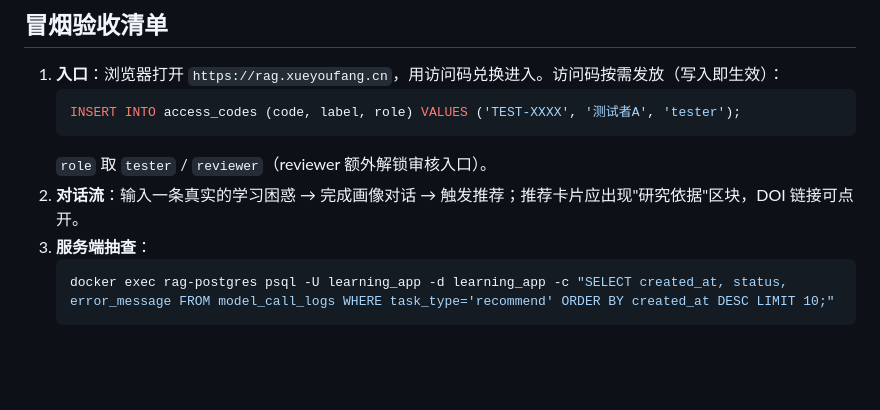
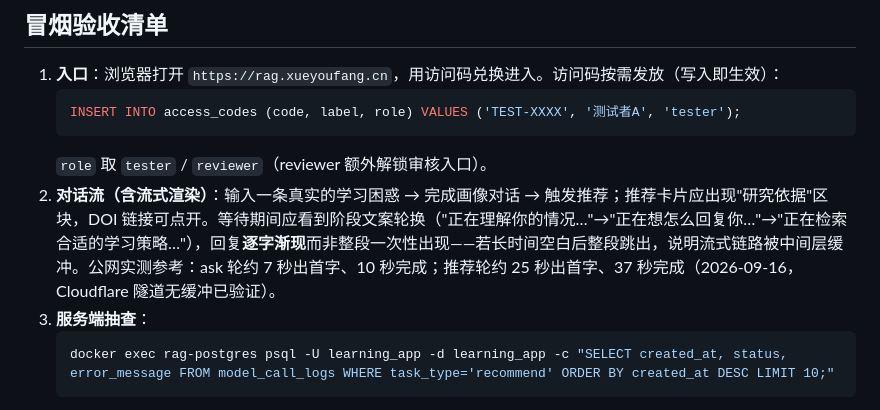
Before and after one commit to wokao662/rag-, a Markdown page: docs/deployment.md, the part around the change. GitHub-like rendering; blank space fills up the shorter version.

````diff
--- a/docs/deployment.md
+++ b/docs/deployment.md
@@ -39,7 +39,7 @@
    INSERT INTO access_codes (code, label, role) VALUES ('TEST-XXXX', '测试者A', 'tester');
    ```
    `role` 取 `tester` / `reviewer`（reviewer 额外解锁审核入口）。
-2. **对话流**：输入一条真实的学习困惑 → 完成画像对话 → 触发推荐；推荐卡片应出现"研究依据"区块，DOI 链接可点开。
+2. **对话流（含流式渲染）**：输入一条真实的学习困惑 → 完成画像对话 → 触发推荐；推荐卡片应出现"研究依据"区块，DOI 链接可点开。等待期间应看到阶段文案轮换（"正在理解你的情况…"→"正在想怎么回复你…"→"正在检索合适的学习策略…"），回复**逐字渐现**而非整段一次性出现——若长时间空白后整段跳出，说明流式链路被中间层缓冲。公网实测参考：ask 轮约 7 秒出首字、10 秒完成；推荐轮约 25 秒出首字、37 秒完成（2026-09-16，Cloudflare 隧道无缓冲已验证）。
 3. **服务端抽查**：
    ```powershell
    docker exec rag-postgres psql -U learning_app -d learning_app -c "SELECT created_at, status, error_message FROM model_call_logs WHERE task_type='recommend' ORDER BY created_at DESC LIMIT 10;"
````
Also changed, not shown: README.md (+6 -0 lines).
